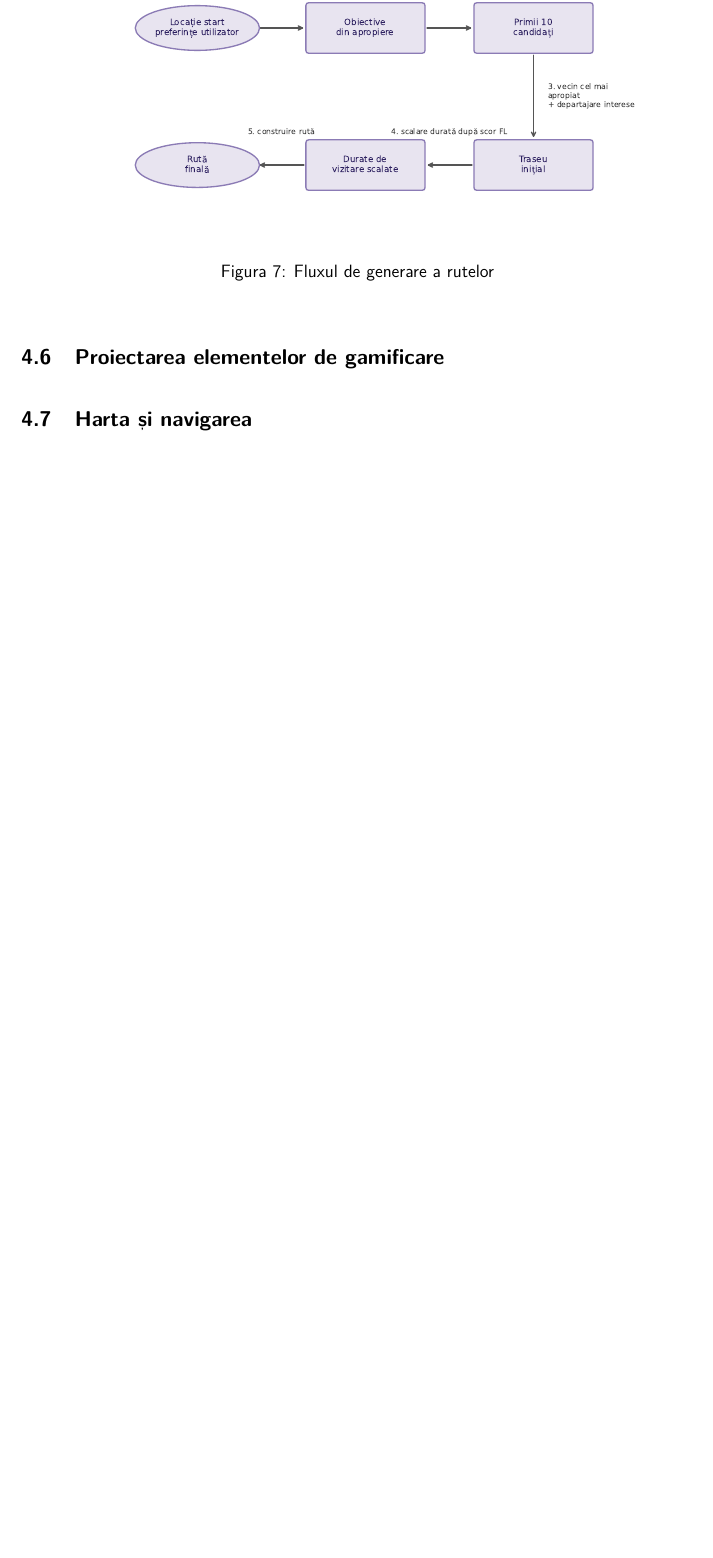
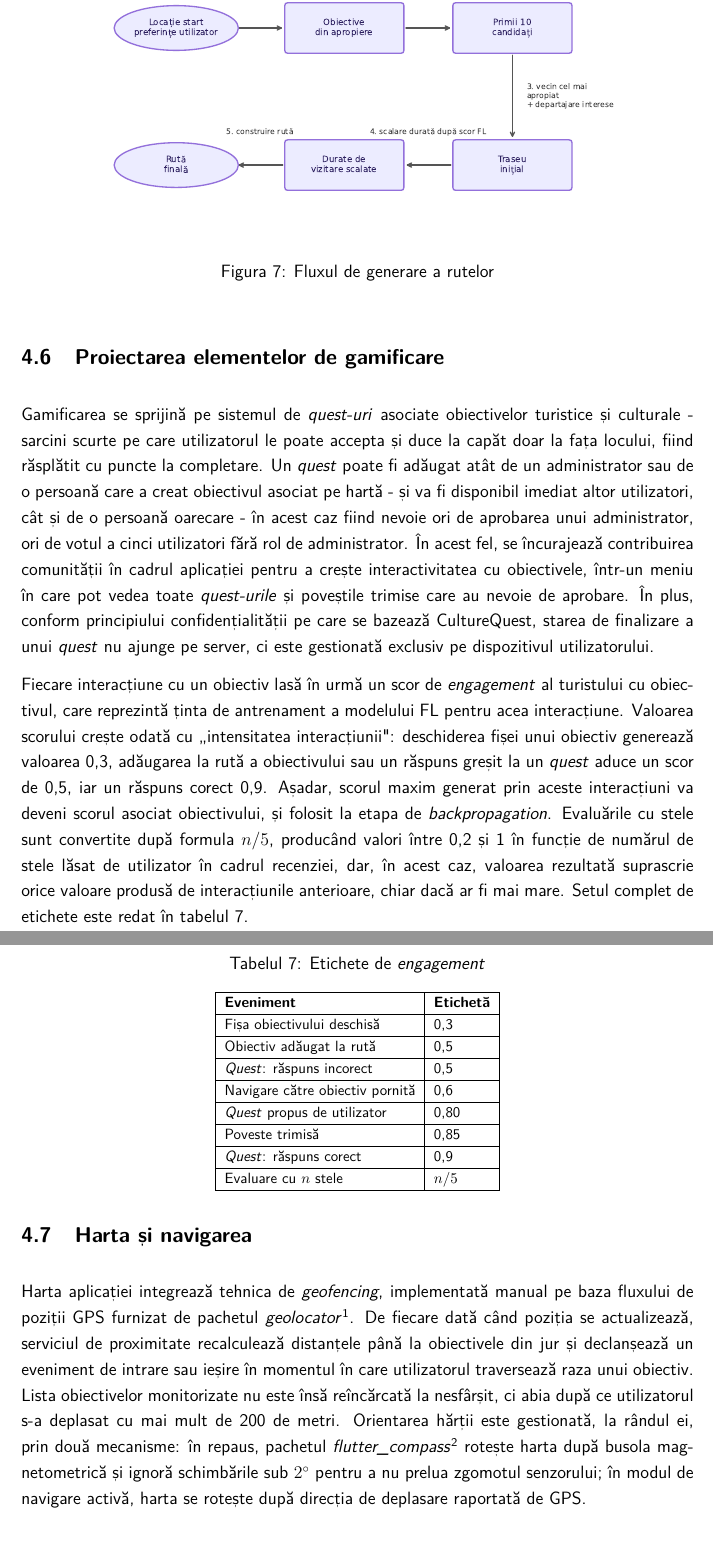
Before and after one commit to Cozma-Andrei/CultureQuest, a LaTeX thesis (diploma-project-template.tex): part of page 28 of 35 before the commit and two parts of pages 28 and 29 of 36 after it, the two joined at a grey line, cut so that both start at the same text, the shorter picture padded with empty space. Compiled offline with pdfLaTeX.

Commit message:
4.7 done

```diff
--- a/diploma-project-template.tex
+++ b/diploma-project-template.tex
@@ -659,7 +659,41 @@ Traseul am ales să fie construit efectiv cu ajutorul unui algoritm de tip vecin
 
 \section{Proiectarea elementelor de gamificare}
 
+Gamificarea se sprijină pe sistemul de \textit{quest-uri} asociate obiectivelor turistice și culturale - sarcini scurte pe care utilizatorul le poate accepta și duce la capăt doar la fața locului, fiind răsplătit cu puncte la completare. Un \textit{quest} poate fi adăugat atât de un administrator sau de o persoană care a creat obiectivul asociat pe hartă - și va fi disponibil imediat altor utilizatori, cât și de o persoană oarecare - în acest caz fiind nevoie ori de aprobarea unui administrator, ori de votul a cinci utilizatori fără rol de administrator. În acest fel, se încurajează contribuirea comunității în cadrul aplicației pentru a crește interactivitatea cu obiectivele, într-un meniu în care pot vedea toate \textit{quest-urile} și poveștile trimise care au nevoie de aprobare. În plus, conform principiului confidențialității pe care se bazează CultureQuest, starea de finalizare a unui \textit{quest} nu ajunge pe server, ci este gestionată exclusiv pe dispozitivul utilizatorului.
+
+Fiecare interacțiune cu un obiectiv lasă în urmă un scor de \textit{engagement} al turistului cu obiectivul, care reprezintă ținta de antrenament a modelului FL pentru acea interacțiune. Valoarea scorului crește odată cu „intensitatea interacțiunii": deschiderea fișei unui obiectiv generează valoarea 0,3, adăugarea la rută a obiectivului sau un răspuns greșit la un \textit{quest} aduce un scor de 0,5, iar un răspuns corect 0,9. Așadar, scorul maxim generat prin aceste interacțiuni va deveni scorul asociat obiectivului, și folosit la etapa de \textit{backpropagation}. Evaluările cu stele sunt convertite după formula $n/5$, producând valori între 0,2 și 1 în funcție de numărul de stele lăsat de utilizator în cadrul recenziei, dar, în acest caz, valoarea rezultată suprascrie orice valoare produsă de interacțiunile anterioare, chiar dacă ar fi mai mare. Setul complet de etichete este redat în tabelul~\ref{tab:engagement}.
+
+\begin{table}[h]
+\centering
+\footnotesize
+\caption{Etichete de \textit{engagement}}
+\label{tab:engagement}
+\begin{tabular}{|l|l|}
+\hline
+\textbf{Eveniment} & \textbf{Etichetă} \\
+\hline
+Fișa obiectivului deschisă & 0,3 \\
+\hline
+Obiectiv adăugat la rută & 0,5 \\
+\hline
+\textit{Quest}: răspuns incorect & 0,5 \\
+\hline
+Navigare către obiectiv pornită & 0,6 \\
+\hline
+\textit{Quest} propus de utilizator & 0,80 \\
+\hline
+Poveste trimisă & 0,85 \\
+\hline
+\textit{Quest}: răspuns corect & 0,9 \\
+\hline
+Evaluare cu $n$ stele & $n/5$ \\
+\hline
+\end{tabular}
+\end{table}
+
 \section{Harta și navigarea}
+
+Harta aplicației integrează tehnica de \textit{geofencing}, implementată manual pe baza fluxului de poziții GPS furnizat de pachetul \textit{geolocator}\footnote{Pachet Flutter pentru accesul la localizare GPS. \url{https://pub.dev/packages/geolocator} (accesat 18.06.2026)}. De fiecare dată când poziția se actualizează, serviciul de proximitate recalculează distanțele până la obiectivele din jur și declanșează un eveniment de intrare sau ieșire în momentul în care utilizatorul traversează raza unui obiectiv. Lista obiectivelor monitorizate nu este însă reîncărcată la nesfârșit, ci abia după ce utilizatorul s-a deplasat cu mai mult de 200 de metri. Orientarea hărții este gestionată, la rândul ei, prin două mecanisme: în repaus, pachetul \textit{flutter\_compass}\footnote{Pachet Flutter pentru citirea busolei magnetometrice. \url{https://pub.dev/packages/flutter_compass} (accesat 18.06.2026)} rotește harta după busola magnetometrică și ignoră schimbările sub $2^\circ$ pentru a nu prelua zgomotul senzorului; în modul de navigare activă, harta se rotește după direcția de deplasare raportată de GPS.
 
 \section{Arhitectura de confidențialitate}
 
```
Also changed, not shown: diploma-project-template.pdf, pics/route-flow.pdf, diploma-project-template.tex (2 more changed lines), 1 other file.
